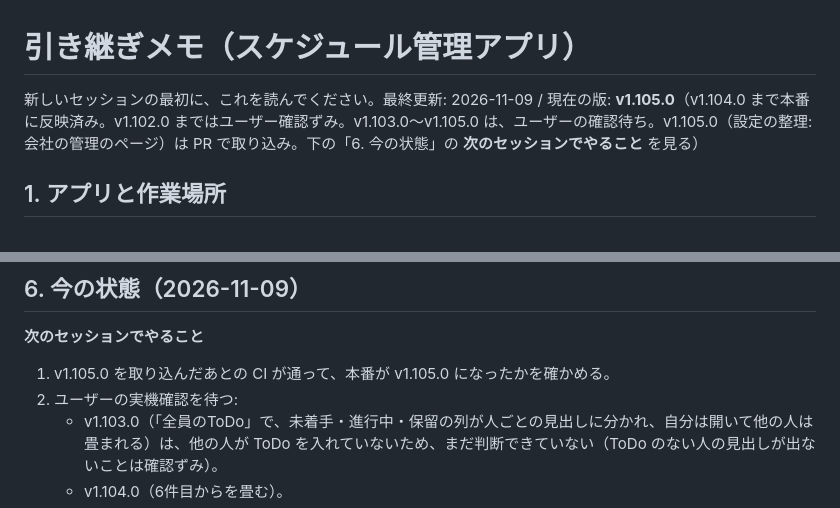
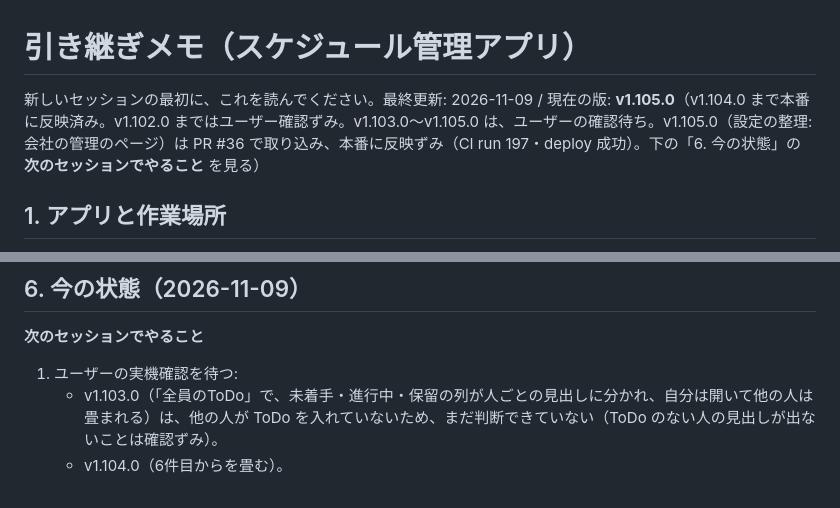
Before and after one commit to blackout0802/schedule-management, a Markdown page: docs/HANDOFF.md, 2 parts joined by grey strips. Drawn GitHub-style.

```diff
--- a/docs/HANDOFF.md
+++ b/docs/HANDOFF.md
@@ -1,6 +1,6 @@
 # 引き継ぎメモ（スケジュール管理アプリ）
 
-新しいセッションの最初に、これを読んでください。最終更新: 2026-11-09 / 現在の版: **v1.105.0**（v1.104.0 まで本番に反映済み。v1.102.0 まではユーザー確認ずみ。v1.103.0〜v1.105.0 は、ユーザーの確認待ち。v1.105.0（設定の整理: 会社の管理のページ）は PR で取り込み。下の「6. 今の状態」の **次のセッションでやること** を見る）
+新しいセッションの最初に、これを読んでください。最終更新: 2026-11-09 / 現在の版: **v1.105.0**（v1.104.0 まで本番に反映済み。v1.102.0 まではユーザー確認ずみ。v1.103.0〜v1.105.0 は、ユーザーの確認待ち。v1.105.0（設定の整理: 会社の管理のページ）は PR #36 で取り込み、本番に反映ずみ（CI run 197・deploy 成功）。下の「6. 今の状態」の **次のセッションでやること** を見る）
 
 ## 1. アプリと作業場所
 
@@ -226,8 +226,7 @@
 ## 6. 今の状態（2026-11-09）
 
 **次のセッションでやること**
-1. v1.105.0 を取り込んだあとの CI が通って、本番が v1.105.0 になったかを確かめる。
-2. ユーザーの実機確認を待つ:
+1. ユーザーの実機確認を待つ:
    - v1.103.0（「全員のToDo」で、未着手・進行中・保留の列が人ごとの見出しに分かれ、自分は開いて他の人は畳まれる）は、他の人が ToDo を入れていないため、まだ判断できていない（ToDo のない人の見出しが出ないことは確認ずみ）。
    - v1.104.0（6件目からを畳む）。
    - v1.105.0（設定と会社の管理）: 設定は4項目・見出しの右の要約・会社の管理のまとまりとタイル・Slack のタブ・「?」ボタン・スマホでの切り替え。
```
Also changed, not shown: other parts of docs/HANDOFF.md (+2 -2 lines).
